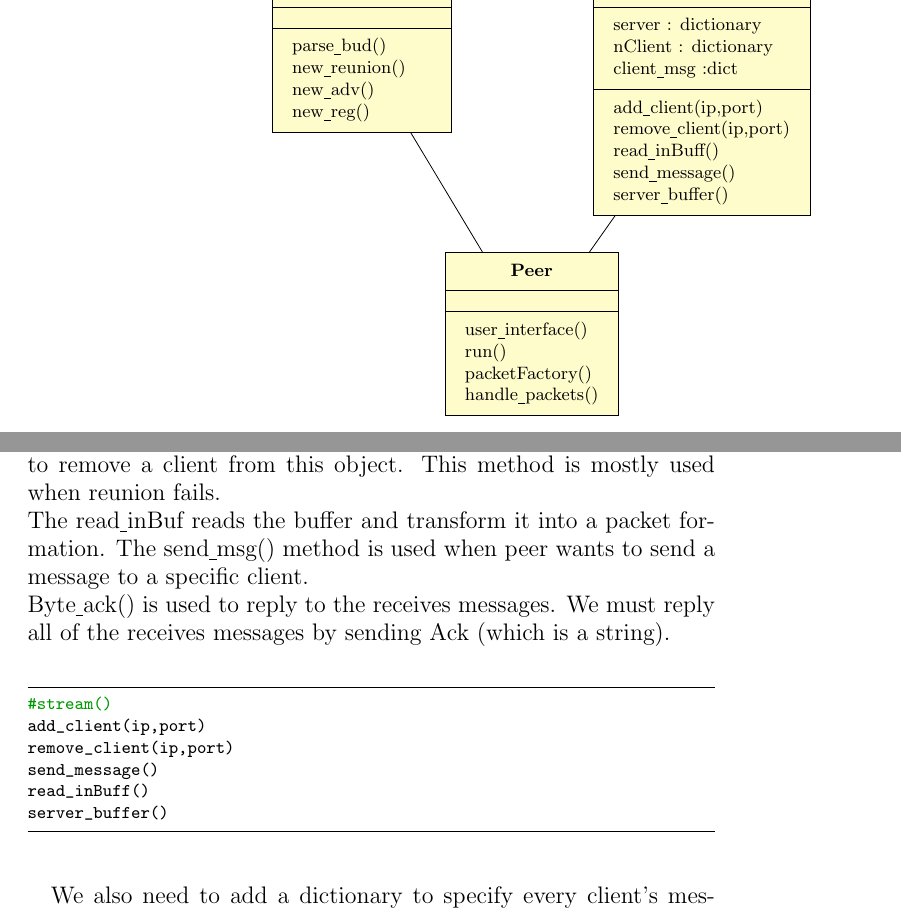
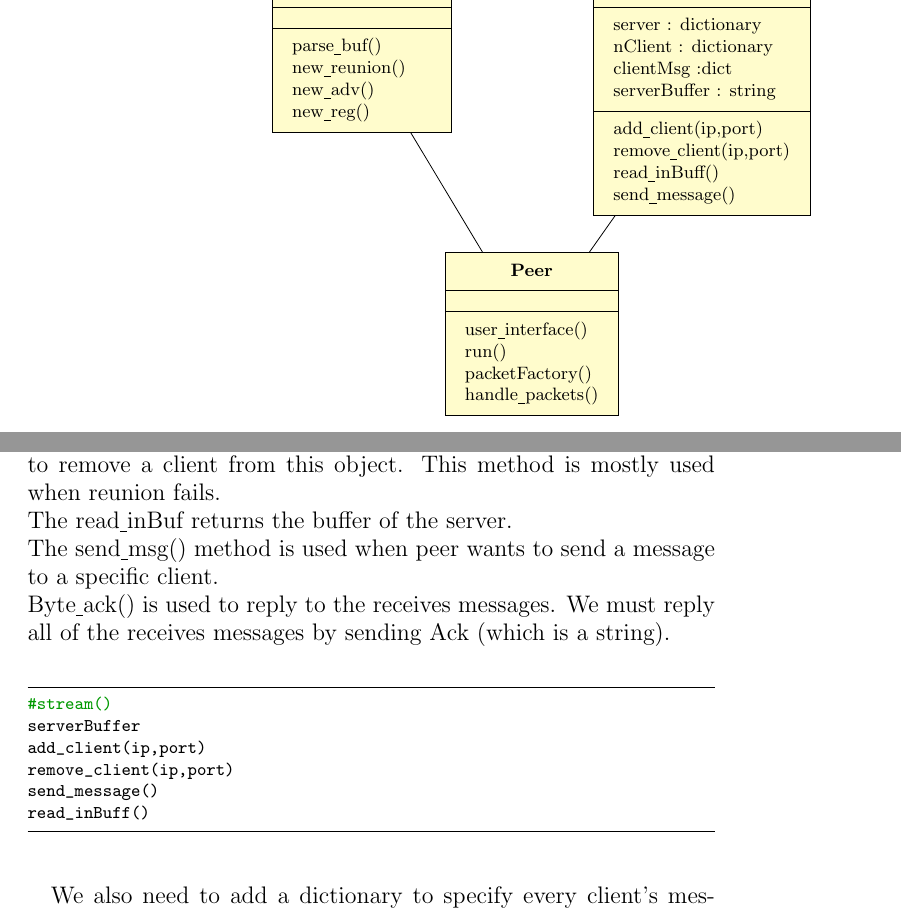
Before and after one commit to RadNi/tree-p2p, a LaTeX document (doc/p2p.tex): two parts of pages 4 and 5 of 7, joined at a grey line, cut so that both start at the same text. The pictures show the PDF file doc/p2p.pdf that the author committed with the source.

Commit message:
Add files via upload

```diff
--- a/doc/p2p.tex
+++ b/doc/p2p.tex
@@ -48,8 +48,8 @@
 \paragraph{}We design the UML model in order to make the project more understandable, clearer and professional.
 \clearpage
 \begin{tikzpicture}
-\umlclass[x=0, y=1, anchor=north]{Stream}{server : dictionary \\nClient : dictionary\\ client\underline{\hspace{.05in}}msg :dict}{add\underline{\hspace{.05in}}client(ip,port)\\remove\underline{\hspace{.05in}}client(ip,port)\\read\underline{\hspace{.05in}}inBuff()\\send\underline{\hspace{.05in}}message()\\server\underline{\hspace{.05in}}buffer()}
-\umlclass[x=-6, y=1, anchor=north]{Packet Factory}{}{parse\underline{\hspace{.05in}}bud()\\new\underline{\hspace{.05in}}reunion()\\new\underline{\hspace{.05in}}adv()\\new\underline{\hspace{.05in}}reg()}
+\umlclass[x=0, y=1, anchor=north]{Stream}{server : dictionary \\nClient : dictionary\\ clientMsg :dict \\serverBuffer : string}{add\underline{\hspace{.05in}}client(ip,port)\\remove\underline{\hspace{.05in}}client(ip,port)\\read\underline{\hspace{.05in}}inBuff()\\send\underline{\hspace{.05in}}message()}
+\umlclass[x=-6, y=1, anchor=north]{Packet Factory}{}{parse\underline{\hspace{.05in}}buf()\\new\underline{\hspace{.05in}}reunion()\\new\underline{\hspace{.05in}}adv()\\new\underline{\hspace{.05in}}reg()}
 \umlclass[x=-3, y=-4, anchor=north]{Peer}{}{user\underline{\hspace{.05in}}interface()\\run()\\packetFactory()\\handle\underline{\hspace{.05in}}packets()}
 \umlassoc[arm2=-1.2cm]{Peer}{Packet Factory}
 \umlassoc[arm2=-1.2cm]{Peer}{Stream}
@@ -71,15 +71,15 @@
 There is a clientMsg dictionary in this object to handle messages. This means that there is an array assigned to a specific client for all clients. If we need to add a new client to this object, we use add\underline{\hspace{.05in}}client() method. Consequently, an array will be assigned to this new client in clientMsg.\\
 There is also a remove\underline{\hspace{.05in}}client() method for the times when we want to remove a client from this object. This method is mostly used  when reunion fails.\\
-The read\underline{\hspace{.05in}}inBuf reads the buffer and transform it into a packet formation.\\
+The read\underline{\hspace{.05in}}inBuf returns the buffer of the server.\\
 The send\underline{\hspace{.05in}}msg() method is used when peer wants to send a message to a specific client.\\
 Byte\underline{\hspace{.05in}}ack() is used to reply to the receives messages. We must reply all of the receives messages by sending Ack (which is a string).\\
 \begin{lstlisting}
 #stream()
+serverBuffer
 add_client(ip,port)
 remove_client(ip,port)
 send_message()
 read_inBuff()
-server_buffer()
 \end{lstlisting}
 \paragraph{}We also need to add a dictionary to specify every client's message(s)
 \subsection{Peer}This object is the main object that we are working with. It must have a Stream object which provides the connection to the socket; This means that reading and writing are done using the Stream object. Peer must also have a userInterface object in order to facilitate commanding by users.(.e.g. for connecting or sending message to a specific node)\\
```
Also changed, not shown: doc/p2p.pdf, doc/p2p.tex (2 more changed lines).
